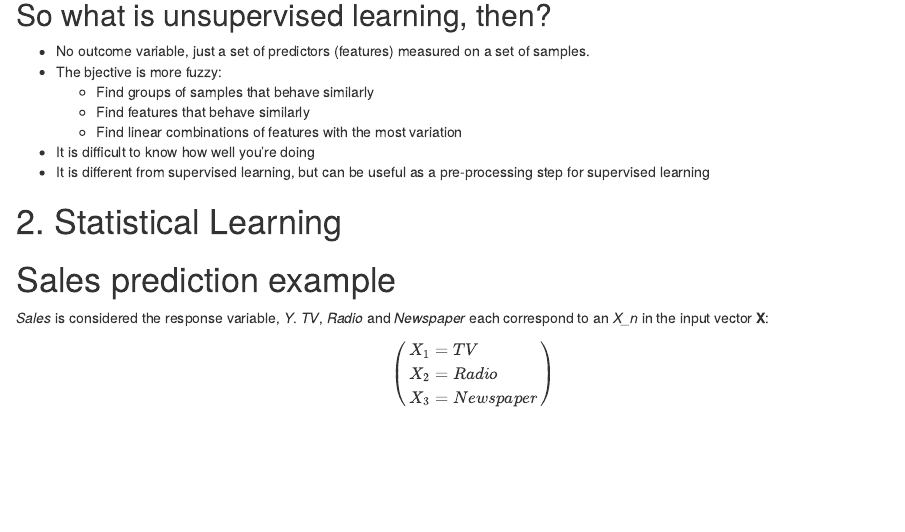
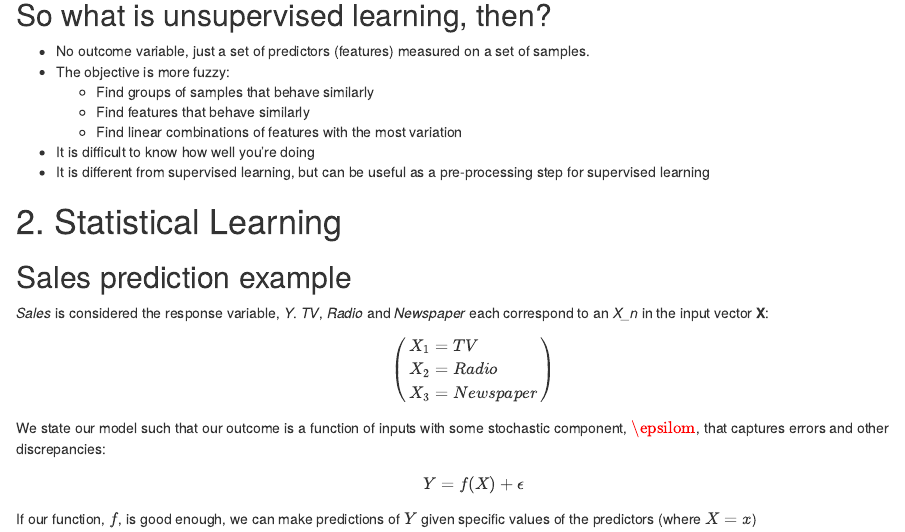
Before and after one commit to leeutjie/ml15, an R Markdown document (markdowns/Introduction to machine learning.Rmd): the page in a window 1100 px wide, from 940 px down. Rendered offline with R 4.5, knitr and Pandoc, with nearby package versions.

Commit message:
half a finished note

```diff
--- a/markdowns/Introduction to machine learning.Rmd
+++ b/markdowns/Introduction to machine learning.Rmd
@@ -50,7 +50,7 @@ Where do we start? With definitions, obviously:
 
 ## So what is unsupervised learning, then?
 * No outcome variable, just a set of predictors (features) measured on a set of samples.
-* The bjective is more fuzzy:
+* The objective is more fuzzy:
     + Find groups of samples that behave similarly
     + Find features that behave similarly
     + Find linear combinations of features with the most variation
@@ -59,7 +59,7 @@ Where do we start? With definitions, obviously:
 
 # 2. Statistical Learning
 
-# Sales prediction example
+## Sales prediction example
 
 *Sales* is considered the response variable, *Y*. *TV*, *Radio* and *Newspaper* each correspond to an *X_n* in the input vector **X**:
 
@@ -68,3 +68,8 @@ X_1=TV\\
 X_2=Radio\\
 X_3=Newspaper
 \end{array}\right)$$
+
+We state our model such that our outcome is a function of inputs with some stochastic component, $\epsilom$, that captures errors and other discrepancies:
+
+$$Y = f(X) + \epsilon$$
+If our function, $f$, is good enough, we can make predictions of $Y$ given specific values of the predictors (where $X=x$)
```
Also changed, not shown: markdowns/Introduction_to_machine_learning.html.
